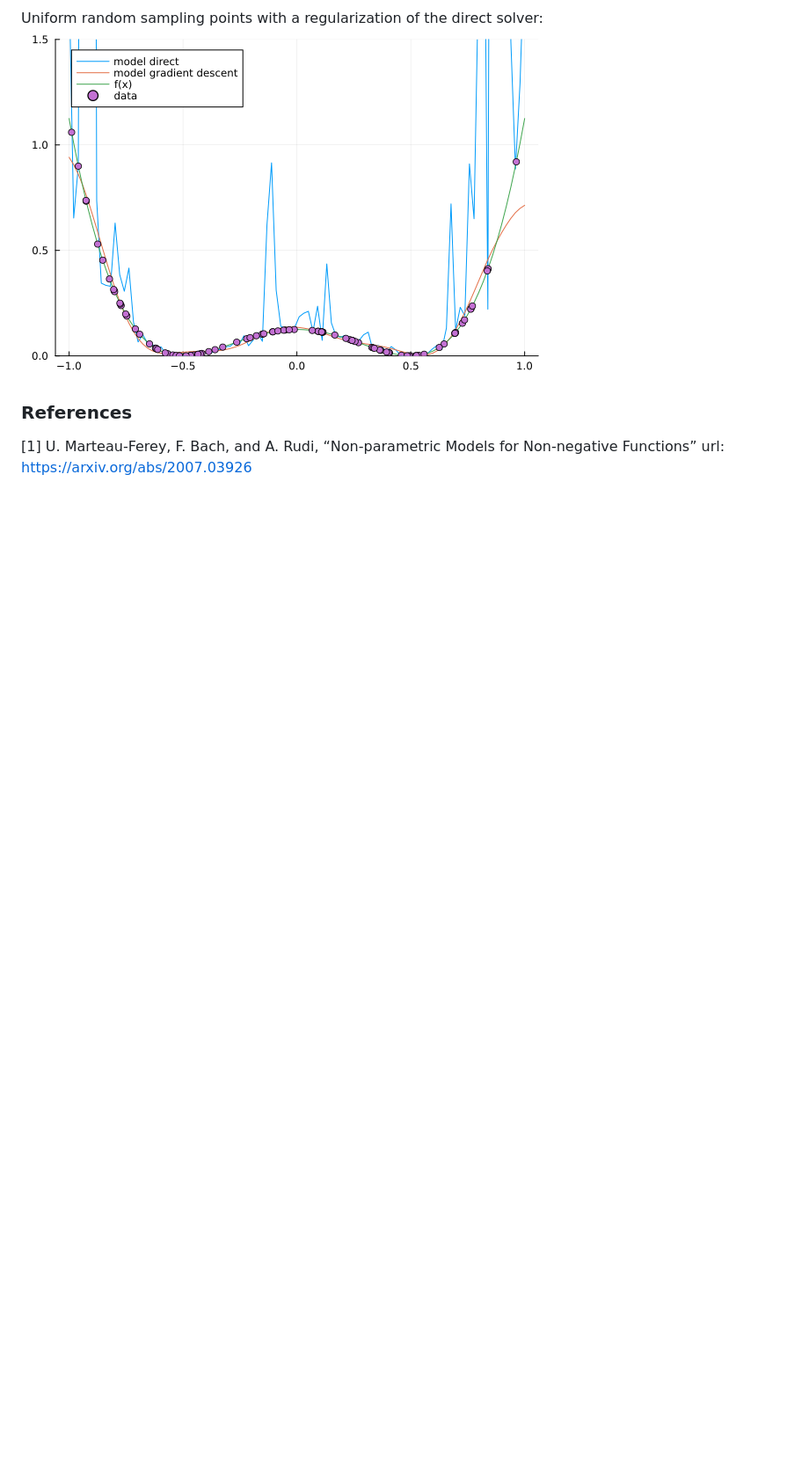
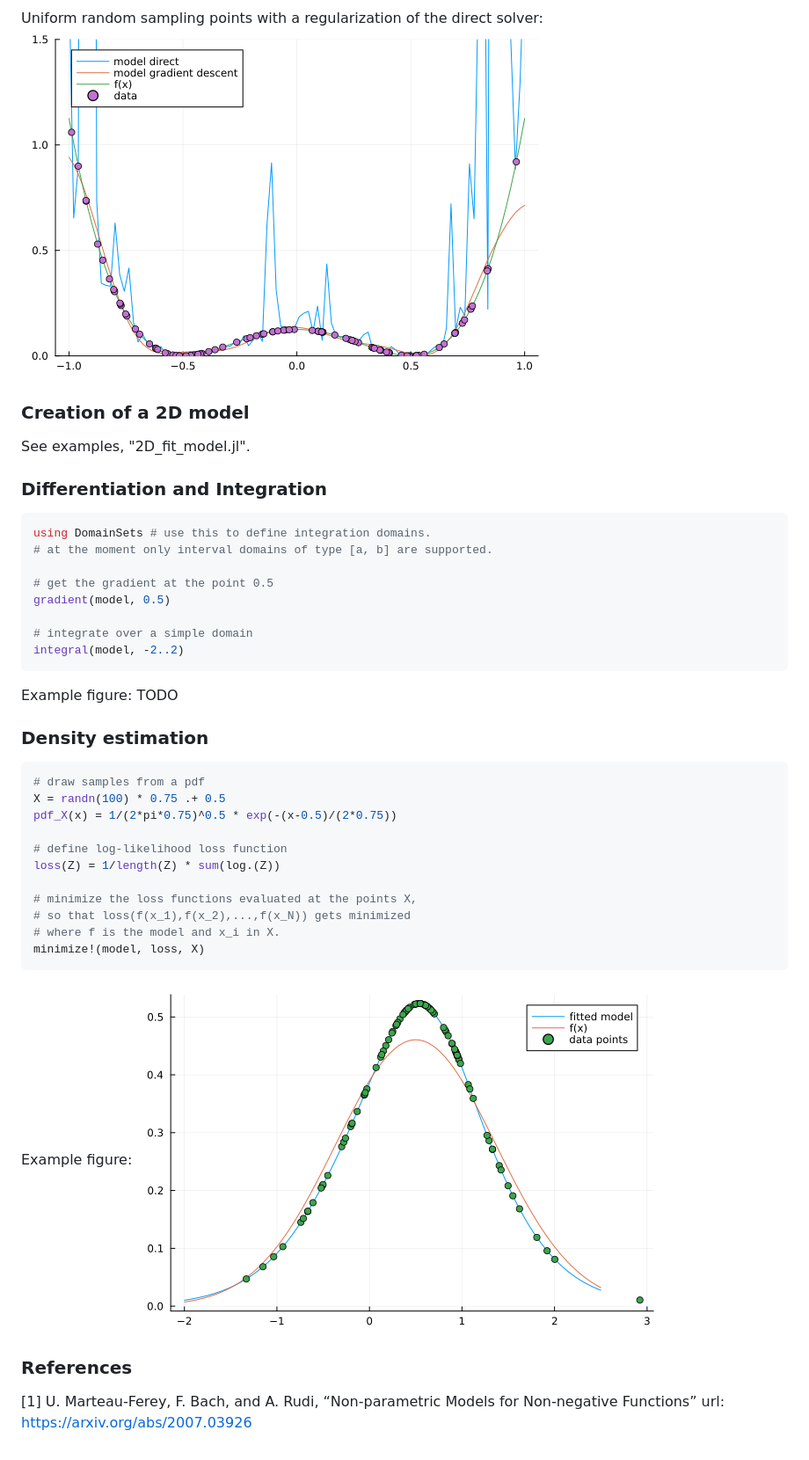
Before and after one commit to benjione/SequentialMeasureTransport.jl, a Markdown page: README.md, the part around the change printed below. Shown: that part at 88% size. Drawn GitHub-style; pictures changed too: fig/fit_distribution.png (added); blank space fills up the shorter version.

Commit message:
added minimize! and some documentation

````diff
--- a/README.md
+++ b/README.md
@@ -46,5 +66,39 @@ Equidistant using the Matern Kernel:
 Uniform random sampling points with a regularization of the direct solver:
 ![uniform random sampling](fig/fit_rand_grid.png)
 
+### Creation of a 2D model
+See examples, "2D_fit_model.jl".
+
+### Differentiation and Integration
+```julia
+using DomainSets # use this to define integration domains.
+# at the moment only interval domains of type [a, b] are supported.
+
+# get the gradient at the point 0.5
+gradient(model, 0.5)
+
+# integrate over a simple domain
+integral(model, -2..2)
+```
+Example figure:
+TODO
+
+### Density estimation
+```julia
+# draw samples from a pdf
+X = randn(100) * 0.75 .+ 0.5
+pdf_X(x) = 1/(2*pi*0.75)^0.5 * exp(-(x-0.5)/(2*0.75))
+
+# define log-likelihood loss function
+loss(Z) = 1/length(Z) * sum(log.(Z))
+
+# minimize the loss functions evaluated at the points X,
+# so that loss(f(x_1),f(x_2),...,f(x_N)) gets minimized
+# where f is the model and x_i in X.
+minimize!(model, loss, X)
+```
+Example figure:
+![estimated distribution](fig/fit_distribution.png)
+
 ### References
 [1] U. Marteau-Ferey, F. Bach, and A. Rudi, “Non-parametric Models for Non-negative Functions” url: https://arxiv.org/abs/2007.03926
````
Also changed, not shown: other parts of README.md (+26 -6 lines), 2 other files.
